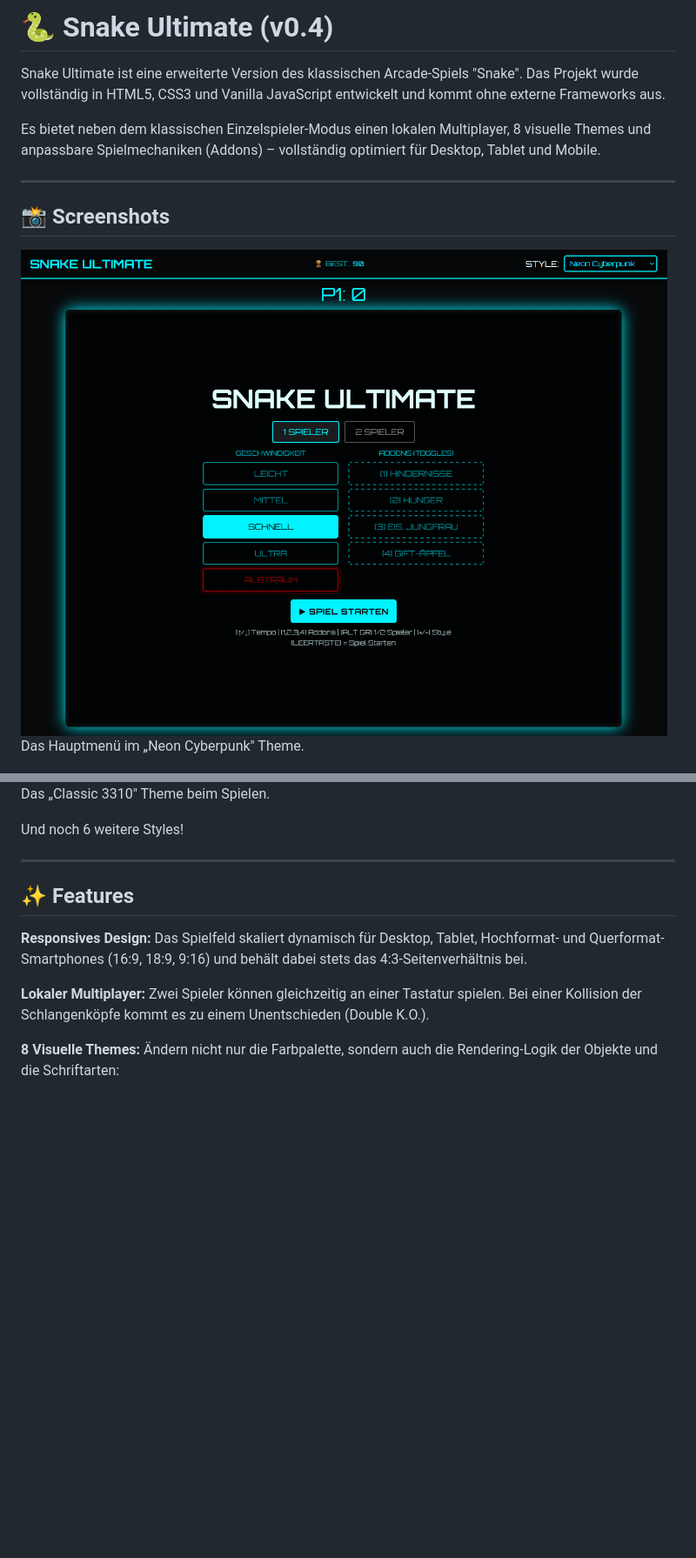
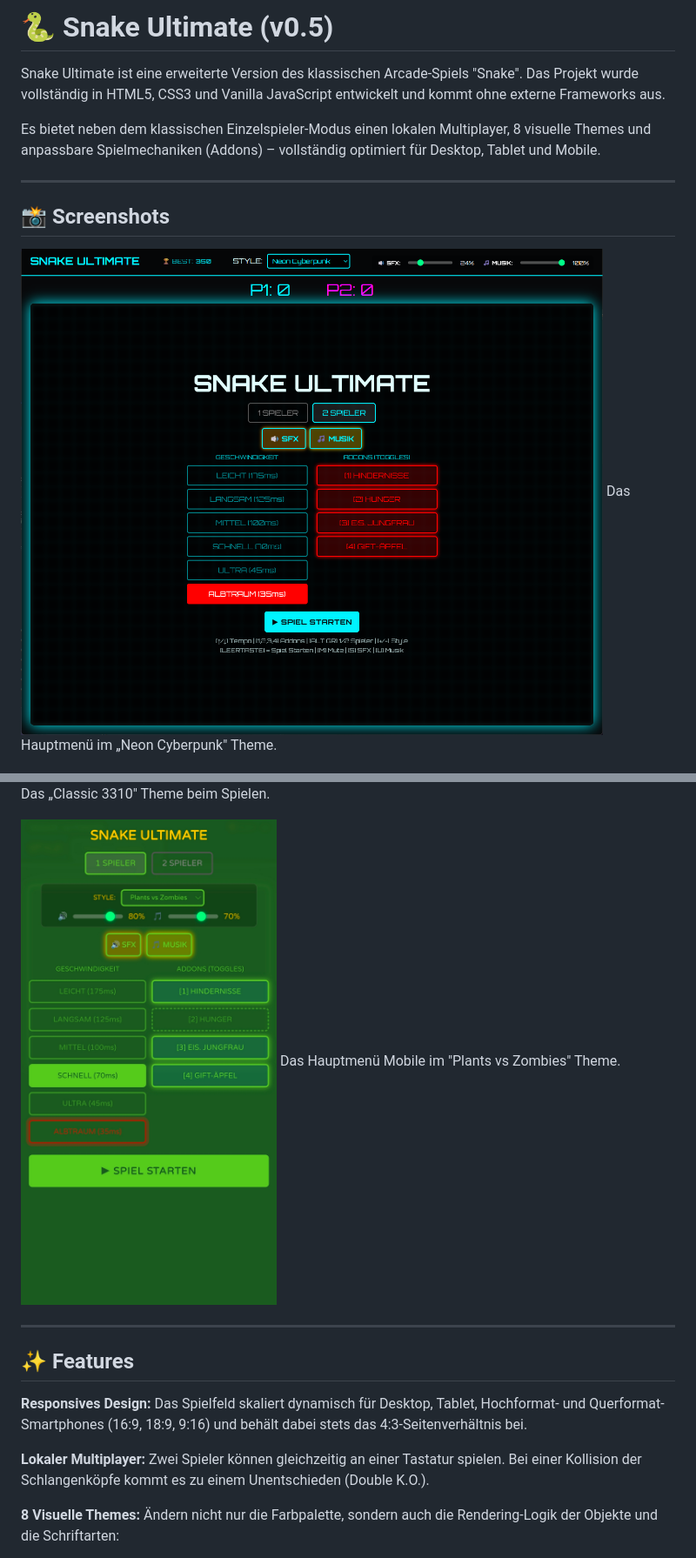
Before and after one commit to DaWasteh/Snake-Ultimate, a Markdown page: README.md, 2 parts joined by grey strips. Shown: that part at 87% size. Drawn GitHub-style; pictures changed too: image-2.jpg (added), image.png; blank space fills up the shorter version.

```diff
--- a/README.md
+++ b/README.md
@@ -1,4 +1,4 @@
-# 🐍 Snake Ultimate (v0.4)
+# 🐍 Snake Ultimate (v0.5)
 
 Snake Ultimate ist eine erweiterte Version des klassischen Arcade-Spiels "Snake". Das Projekt wurde vollständig in HTML5, CSS3 und Vanilla JavaScript entwickelt und kommt ohne externe Frameworks aus.
 
@@ -8,13 +8,14 @@ Es bietet neben dem klassischen Einzelspieler-Modus einen lokalen Multiplayer, 8
 
 ## 📸 Screenshots
 
-![Neon Cyberpunk Theme](image.png)
+![Neon Cyberpunk](image.png)
 Das Hauptmenü im „Neon Cyberpunk" Theme.
 
 ![Classic 3310 Theme](image-1.png)
 Das „Classic 3310" Theme beim Spielen.
 
-Und noch 6 weitere Styles!
+![Plants vs Zombies](image-2.jpg)
+Das Hauptmenü Mobile im "Plants vs Zombies" Theme.
 
 ---
 
```
Also changed, not shown: other parts of README.md (+23 -6 lines), 1 other file.
